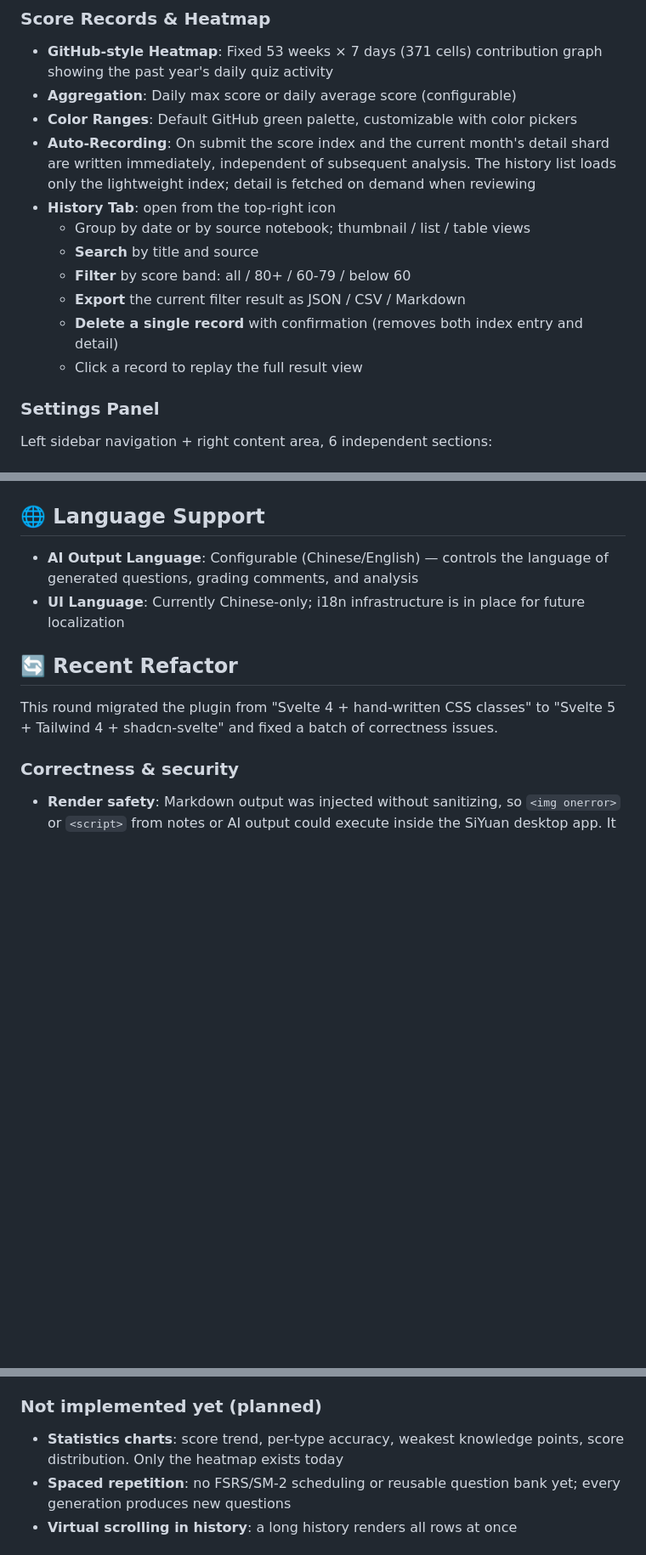
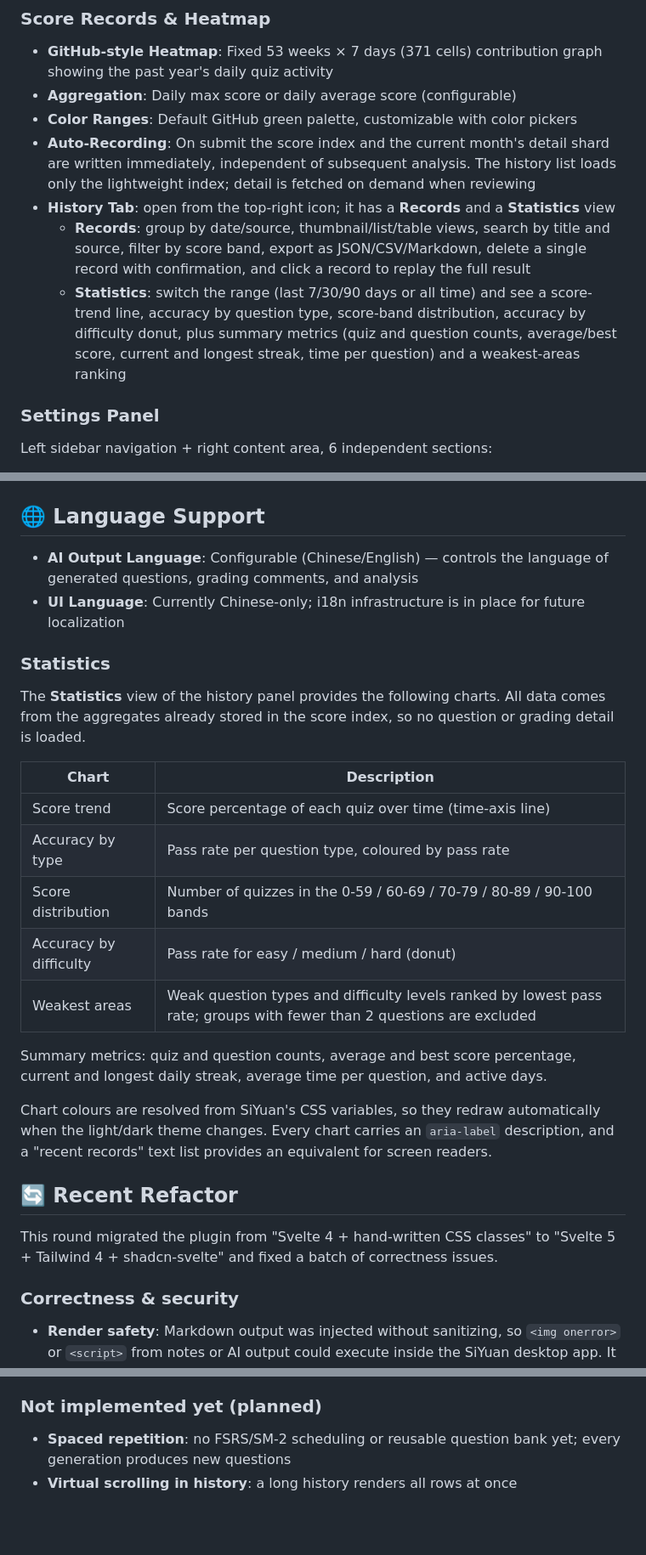
Before and after one commit to Solathis/siyuan-recallgen, a Markdown page: README.md, 3 parts joined by grey strips. Shown at 85% size. GitHub-like rendering; blank space fills up the shorter version.

```diff
--- a/README.md
+++ b/README.md
@@ -80,13 +80,9 @@ The plugin supports **multi-endpoint + multi-model** configuration, with three A
 - **Aggregation**: Daily max score or daily average score (configurable)
 - **Color Ranges**: Default GitHub green palette, customizable with color pickers
 - **Auto-Recording**: On submit the score index and the current month's detail shard are written immediately, independent of subsequent analysis. The history list loads only the lightweight index; detail is fetched on demand when reviewing
-- **History Tab**: open from the top-right icon
-  - Group by date or by source notebook; thumbnail / list / table views
-  - **Search** by title and source
-  - **Filter** by score band: all / 80+ / 60-79 / below 60
-  - **Export** the current filter result as JSON / CSV / Markdown
-  - **Delete a single record** with confirmation (removes both index entry and detail)
-  - Click a record to replay the full result view
+- **History Tab**: open from the top-right icon; it has a **Records** and a **Statistics** view
+  - **Records**: group by date/source, thumbnail/list/table views, search by title and source, filter by score band, export as JSON/CSV/Markdown, delete a single record with confirmation, and click a record to replay the full result
+  - **Statistics**: switch the range (last 7/30/90 days or all time) and see a score-trend line, accuracy by question type, score-band distribution, accuracy by difficulty donut, plus summary metrics (quiz and question counts, average/best score, current and longest streak, time per question) and a weakest-areas ranking
 
 ### Settings Panel
 
@@ -318,6 +314,22 @@ Score record → recallgen-scores.json
 - **AI Output Language**: Configurable (Chinese/English) — controls the language of generated questions, grading comments, and analysis
 - **UI Language**: Currently Chinese-only; i18n infrastructure is in place for future localization
 
+### Statistics
+
+The **Statistics** view of the history panel provides the following charts. All data comes from the aggregates already stored in the score index, so no question or grading detail is loaded.
+
+| Chart | Description |
+|-------|-------------|
+| Score trend | Score percentage of each quiz over time (time-axis line) |
+| Accuracy by type | Pass rate per question type, coloured by pass rate |
+| Score distribution | Number of quizzes in the 0-59 / 60-69 / 70-79 / 80-89 / 90-100 bands |
+| Accuracy by difficulty | Pass rate for easy / medium / hard (donut) |
+| Weakest areas | Weak question types and difficulty levels ranked by lowest pass rate; groups with fewer than 2 questions are excluded |
+
+Summary metrics: quiz and question counts, average and best score percentage, current and longest daily streak, average time per question, and active days.
+
+Chart colours are resolved from SiYuan's CSS variables, so they redraw automatically when the light/dark theme changes. Every chart carries an `aria-label` description, and a "recent records" text list provides an equivalent for screen readers.
+
 ## 🔄 Recent Refactor
 
 This round migrated the plugin from "Svelte 4 + hand-written CSS classes" to "Svelte 5 + Tailwind 4 + shadcn-svelte" and fixed a batch of correctness issues.
@@ -349,7 +361,6 @@ The history list and charts read only the index (no questions or grading detail)
 
 ### Not implemented yet (planned)
 
-- **Statistics charts**: score trend, per-type accuracy, weakest knowledge points, score distribution. Only the heatmap exists today
 - **Spaced repetition**: no FSRS/SM-2 scheduling or reusable question bank yet; every generation produces new questions
 - **Virtual scrolling in history**: a long history renders all rows at once
 
```
Also changed, not shown: CHANGELOG.md (+8 -2 lines), README.zh-CN.md (+19 -8 lines).
